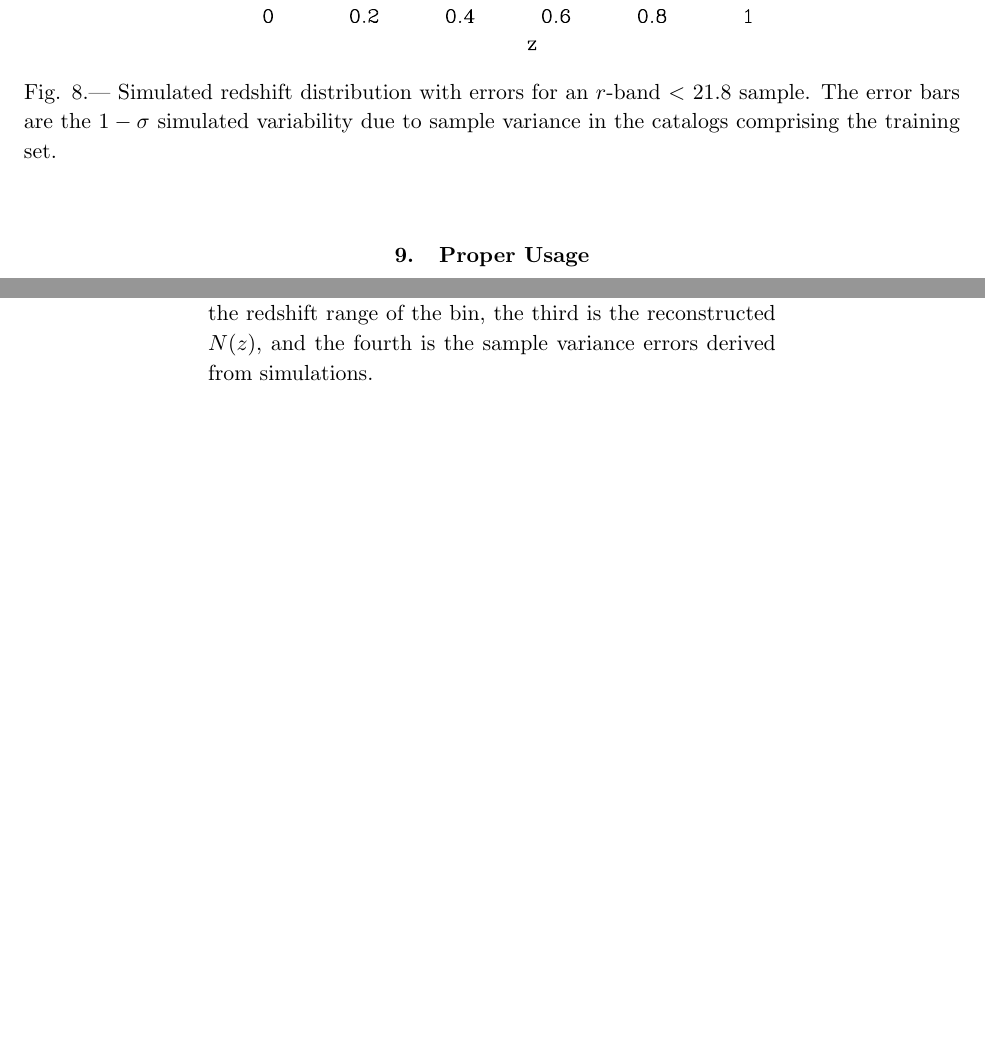
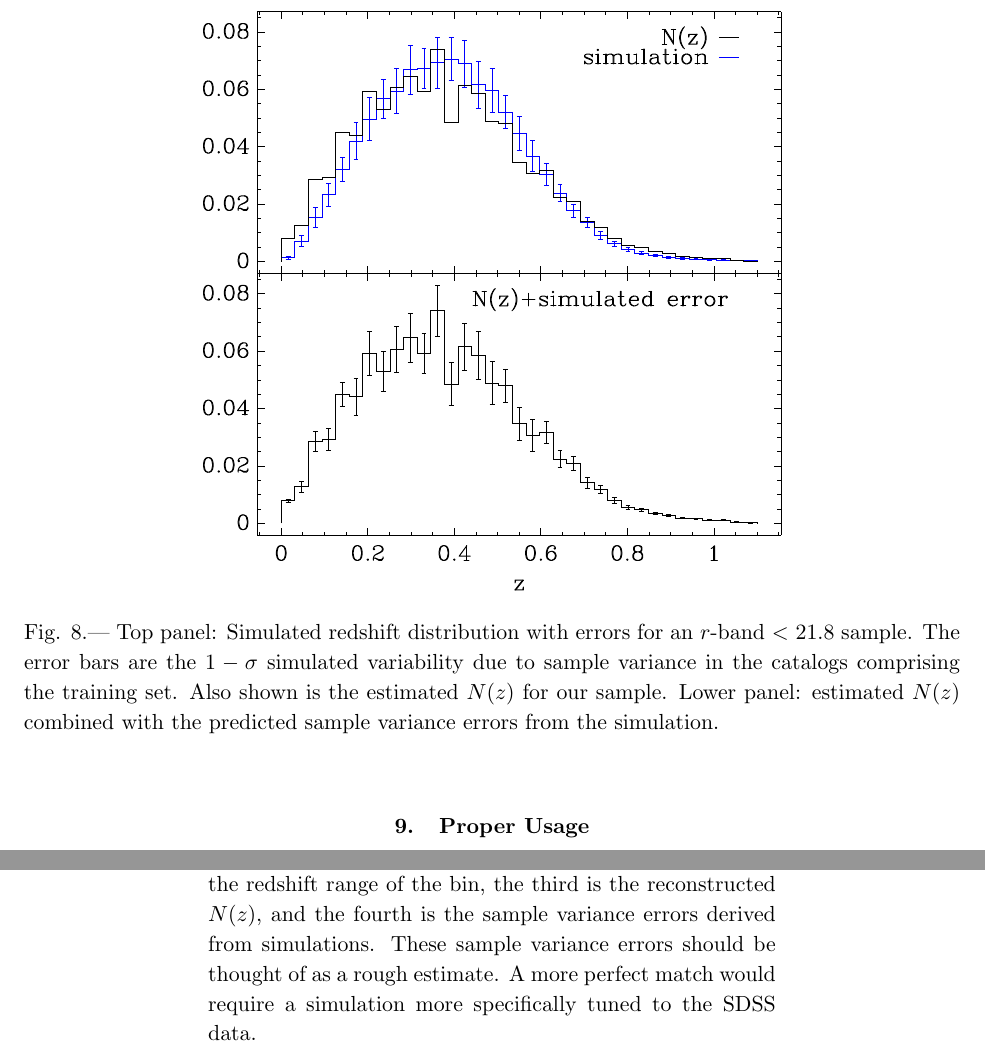
Before and after one commit to esheldon/latex, a LaTeX paper (photoz-dr8/photoz-dr8.tex): two parts of pages 16 and 21 of 21, joined at a grey line, cut so that both start at the same text, the shorter picture padded with empty space. Compiled offline with pdfLaTeX.

Commit message:
added two-panel figure for simulation, adding the N(z)

```diff
--- a/photoz-dr8/photoz-dr8.tex
+++ b/photoz-dr8/photoz-dr8.tex
@@ -684,11 +684,15 @@ concern, we find little effect in our data.
 
 \begin{figure}[t]\centering
     %\includegraphics[{angle = -90,scale=0.5}]{figures/nz.sim.error.eps}
-    \includegraphics[scale=0.7]{figures/nzsigf-edges-errblue.eps}
+    %\includegraphics[scale=0.7]{figures/nzsigf-edges-errblue.eps}
+    \includegraphics[scale=0.6]{figures/nzsigf-edges-12-nofz-sim-errors-2panel.eps}
 
-    \caption{Simulated redshift distribution with errors for an $r$-band $<$ \rmax\
-    sample.  The error bars are the $1-\sigma$ simulated variability due to
-    sample variance in the catalogs comprising the training set.}
+    \caption{Top panel: Simulated redshift distribution with errors for an
+    $r$-band $<$ \rmax\ sample.  The error bars are the $1-\sigma$ simulated
+    variability due to sample variance in the catalogs comprising the training
+    set.  Also shown is the estimated \Nofz\ for our sample.  Lower panel:
+    estimated \Nofz\ combined with the predicted sample variance errors from
+    the simulation.}
 
     \label{fig:ebars}
     \vspace{2em}
@@ -901,7 +905,10 @@ repeat observations at a future date.
 for SDSS galaxies with \rmag\ $ < $ \rmax.  The first two
 columns specify the redshift range of the bin, the third is the
 reconstructed \Nofz, and the fourth is the
-sample variance errors derived from simulations.}
+sample variance errors derived from simulations.  These
+sample variance errors should be thought of as a rough
+estimate.  A more perfect match would require a simulation
+more specifically tuned to the SDSS data.}
 \end{deluxetable}
 
 
```
Also changed, not shown: photoz-dr8/figures/nzsigf-edges-12-nofz-sim-errors-2panel.eps (added).
